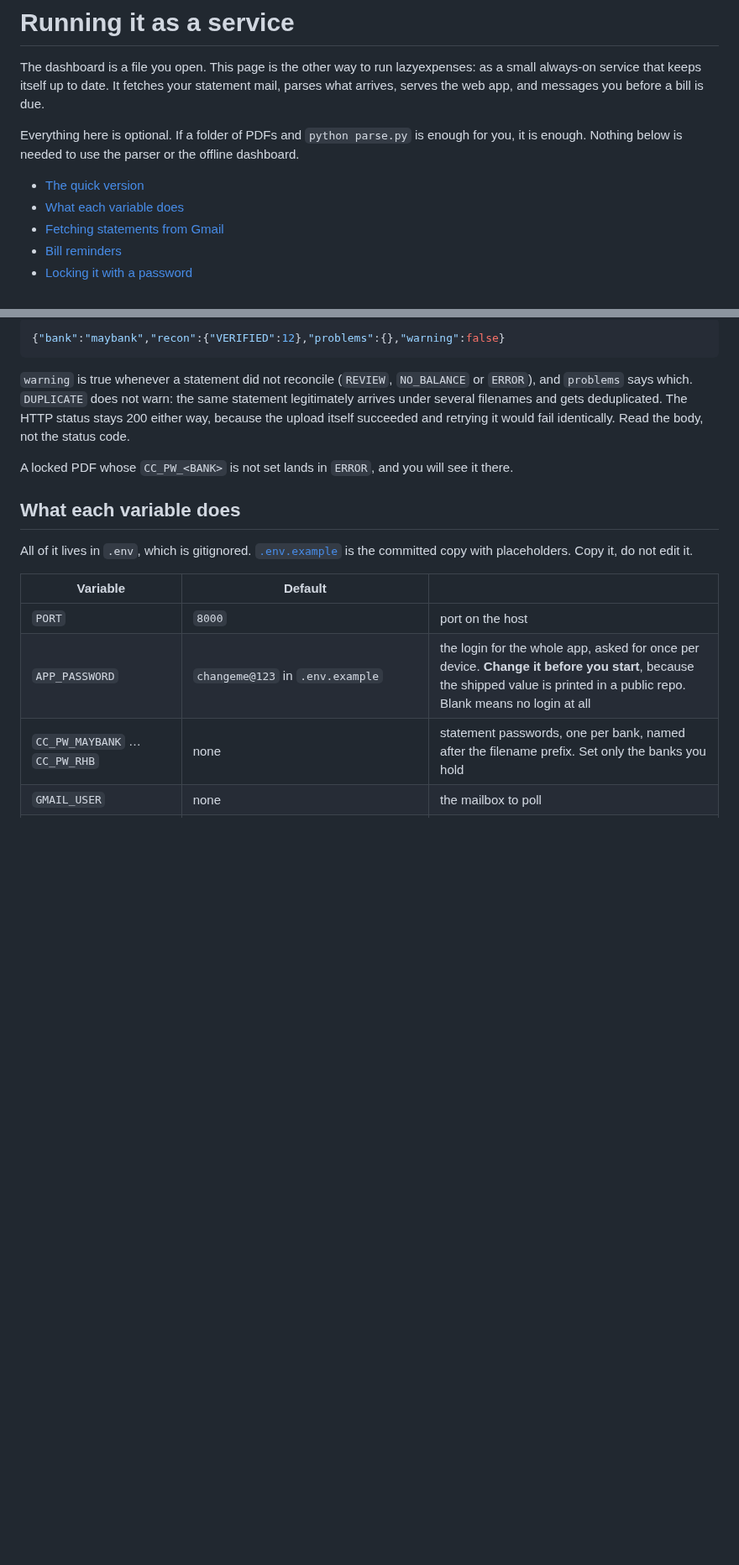
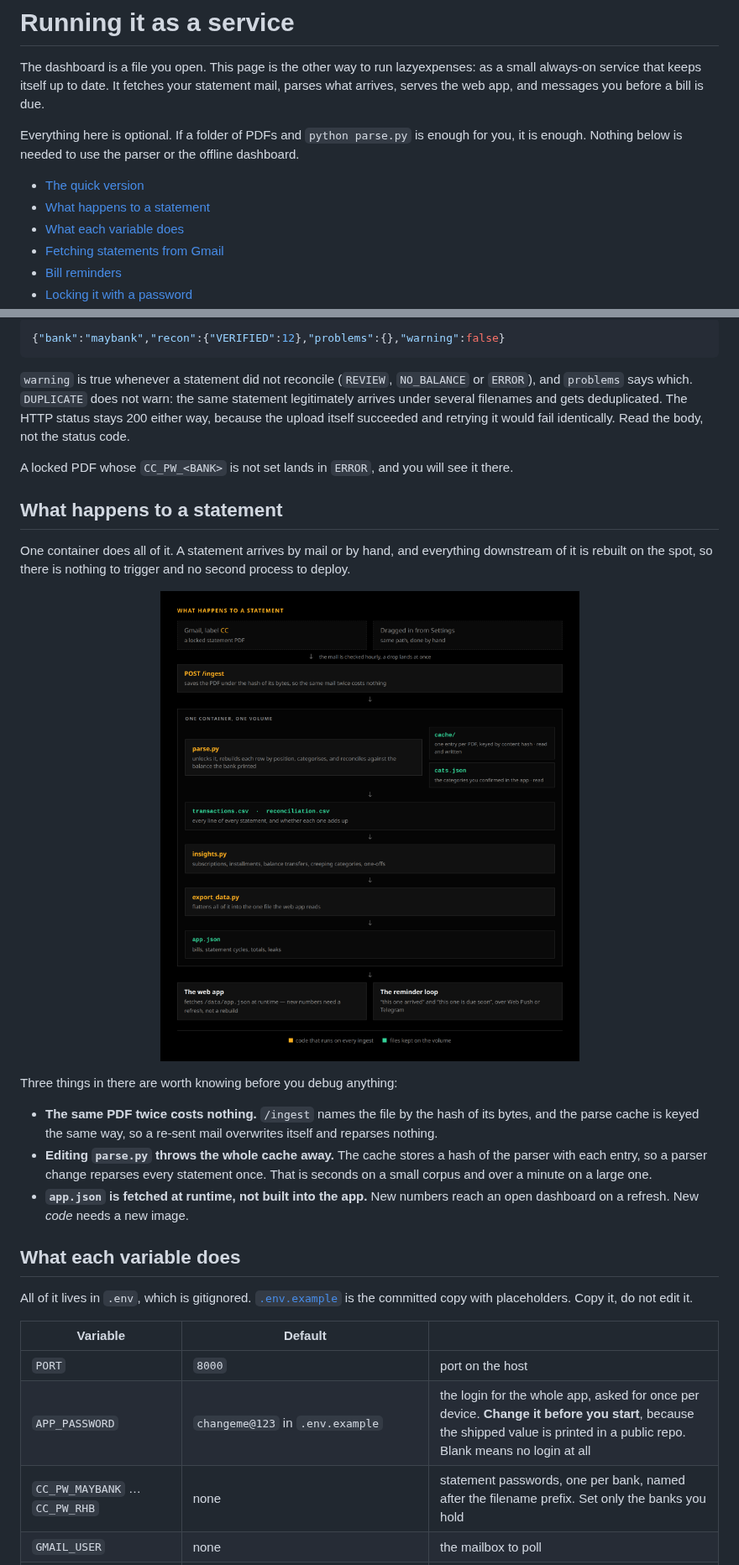
Before and after one commit to officialdad/lazyexpenses, a Markdown page: docs/DEPLOY.md, 2 parts joined by grey strips. Shown at 84% size. Drawn GitHub-style; pictures changed too: docs/img/pipeline.png (added); blank space fills up the shorter version.

```diff
--- a/docs/DEPLOY.md
+++ b/docs/DEPLOY.md
@@ -8,6 +8,7 @@ Everything here is optional. If a folder of PDFs and `python parse.py` is enough
 you, it is enough. Nothing below is needed to use the parser or the offline dashboard.
 
 - [The quick version](#the-quick-version)
+- [What happens to a statement](#what-happens-to-a-statement)
 - [What each variable does](#what-each-variable-does)
 - [Fetching statements from Gmail](#fetching-statements-from-gmail)
 - [Bill reminders](#bill-reminders)
@@ -74,6 +75,29 @@ legitimately arrives under several filenames and gets deduplicated. The HTTP sta
 identically. Read the body, not the status code.
 
 A locked PDF whose `CC_PW_<BANK>` is not set lands in `ERROR`, and you will see it there.
+
+## What happens to a statement
+
+One container does all of it. A statement arrives by mail or by hand, and everything
+downstream of it is rebuilt on the spot, so there is nothing to trigger and no second
+process to deploy.
+
+<!-- Regenerate after editing docs/img/pipeline.html:
+       node docs/img/shoot.mjs      (needs web/node_modules, so run `cd web && npm i` once) -->
+<p align="center">
+  <img src="img/pipeline.png" width="760" alt="A statement enters from Gmail label CC or a drag-and-drop in Settings, is POSTed to /ingest and saved under the hash of its bytes, then inside one container on one volume parse.py reads it against the cache and cats.json, writes transactions.csv and reconciliation.csv, which insights.py and export_data.py turn into app.json, which the web app fetches at runtime and the reminder loop reads to notify you.">
+</p>
+
+Three things in there are worth knowing before you debug anything:
+
+- **The same PDF twice costs nothing.** `/ingest` names the file by the hash of its
+  bytes, and the parse cache is keyed the same way, so a re-sent mail overwrites itself
+  and reparses nothing.
+- **Editing `parse.py` throws the whole cache away.** The cache stores a hash of the
+  parser with each entry, so a parser change reparses every statement once. That is
+  seconds on a small corpus and over a minute on a large one.
+- **`app.json` is fetched at runtime, not built into the app.** New numbers reach an open
+  dashboard on a refresh. New *code* needs a new image.
 
 ## What each variable does
 
```
Also changed, not shown: README.md (+23 -0 lines), docs/img/why-lazy.png (added), 3 other files.
